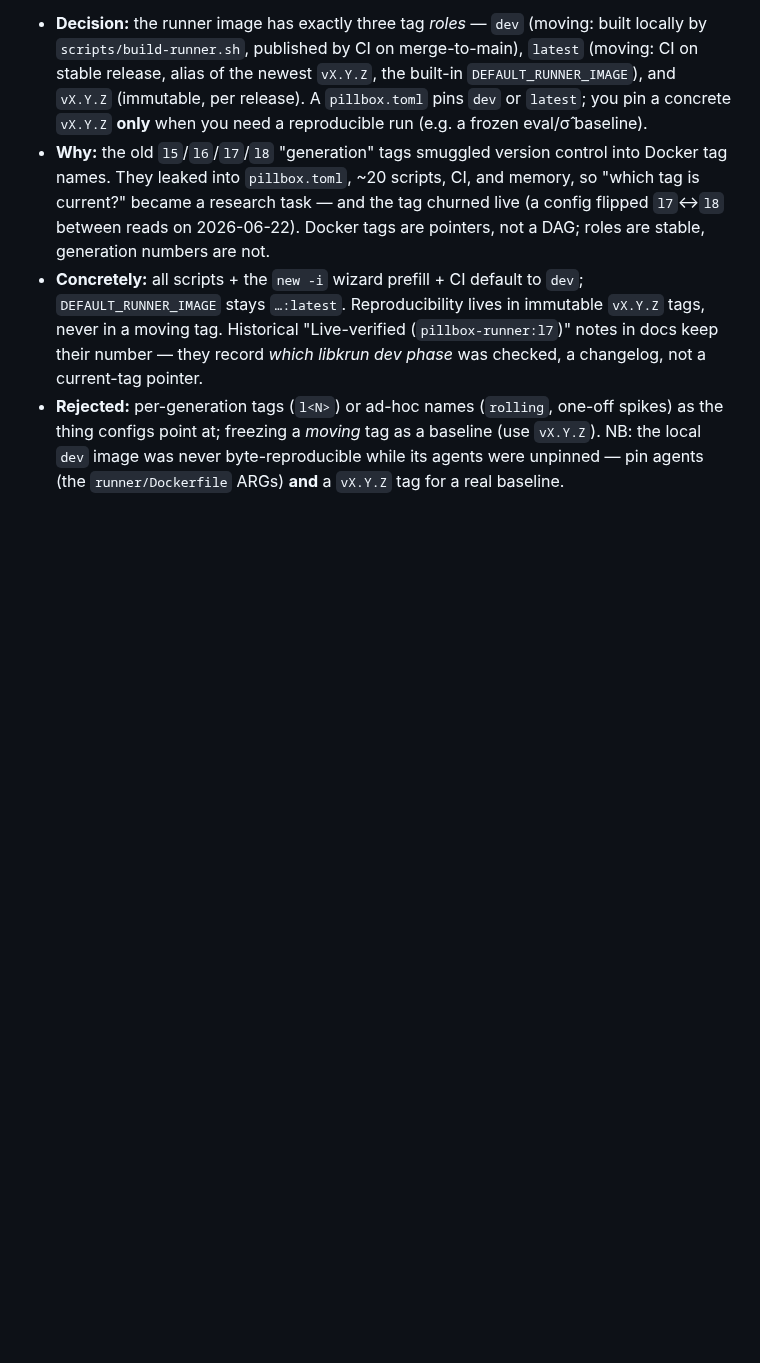
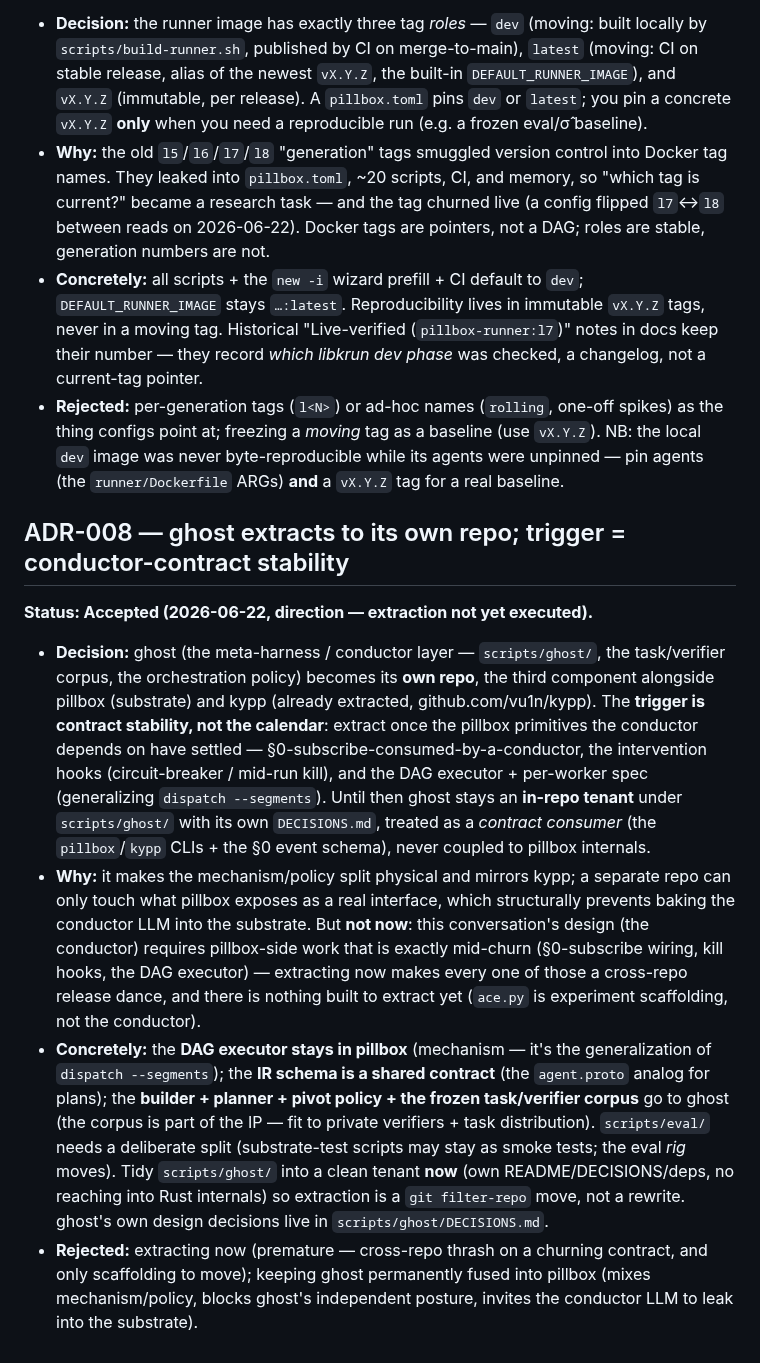
Before and after one commit to vu1n/pillbox, a Markdown page: docs/decisions.md, the part around the change. Rendered like a GitHub page; blank space fills up the shorter version.

```diff
--- a/docs/decisions.md
+++ b/docs/decisions.md
@@ -161,3 +161,38 @@ Format: `STATUS` · what · why · what it means concretely · what's rejected.
   (use `vX.Y.Z`). NB: the local `dev` image was never byte-reproducible while its
   agents were unpinned — pin agents (the `runner/Dockerfile` ARGs) **and** a
   `vX.Y.Z` tag for a real baseline.
+
+## ADR-008 — ghost extracts to its own repo; trigger = conductor-contract stability
+**Status: Accepted (2026-06-22, direction — extraction not yet executed).**
+
+- **Decision:** ghost (the meta-harness / conductor layer — `scripts/ghost/`, the
+  task/verifier corpus, the orchestration policy) becomes its **own repo**, the
+  third component alongside pillbox (substrate) and kypp (already extracted,
+  github.com/vu1n/kypp). The **trigger is contract stability, not the calendar**:
+  extract once the pillbox primitives the conductor depends on have settled —
+  §0-subscribe-consumed-by-a-conductor, the intervention hooks (circuit-breaker /
+  mid-run kill), and the DAG executor + per-worker spec (generalizing
+  `dispatch --segments`). Until then ghost stays an **in-repo tenant** under
+  `scripts/ghost/` with its own `DECISIONS.md`, treated as a *contract consumer*
+  (the `pillbox`/`kypp` CLIs + the §0 event schema), never coupled to pillbox
+  internals.
+- **Why:** it makes the mechanism/policy split physical and mirrors kypp; a separate
+  repo can only touch what pillbox exposes as a real interface, which structurally
+  prevents baking the conductor LLM into the substrate. But **not now**: this
+  conversation's design (the conductor) requires pillbox-side work that is exactly
+  mid-churn (§0-subscribe wiring, kill hooks, the DAG executor) — extracting now
+  makes every one of those a cross-repo release dance, and there is nothing built to
+  extract yet (`ace.py` is experiment scaffolding, not the conductor).
+- **Concretely:** the **DAG executor stays in pillbox** (mechanism — it's the
+  generalization of `dispatch --segments`); the **IR schema is a shared contract**
+  (the `agent.proto` analog for plans); the **builder + planner + pivot policy +
+  the frozen task/verifier corpus** go to ghost (the corpus is part of the IP —
+  fit to private verifiers + task distribution). `scripts/eval/` needs a deliberate
+  split (substrate-test scripts may stay as smoke tests; the eval *rig* moves).
+  Tidy `scripts/ghost/` into a clean tenant **now** (own README/DECISIONS/deps, no
+  reaching into Rust internals) so extraction is a `git filter-repo` move, not a
+  rewrite. ghost's own design decisions live in `scripts/ghost/DECISIONS.md`.
+- **Rejected:** extracting now (premature — cross-repo thrash on a churning
+  contract, and only scaffolding to move); keeping ghost permanently fused into
+  pillbox (mixes mechanism/policy, blocks ghost's independent posture, invites the
+  conductor LLM to leak into the substrate).
```
Also changed, not shown: scripts/ghost/DECISIONS.md (added, +203 -0 lines).
